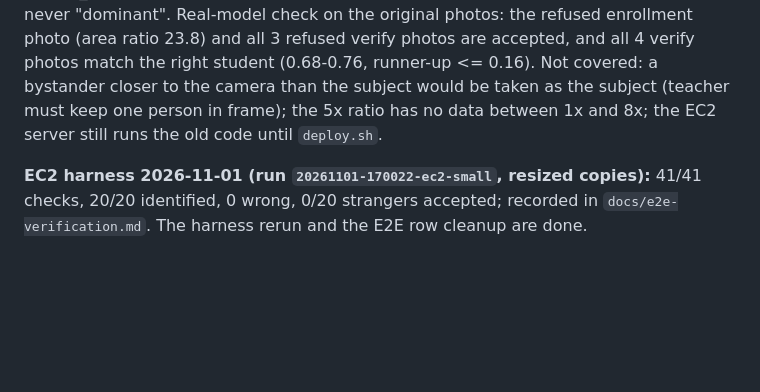
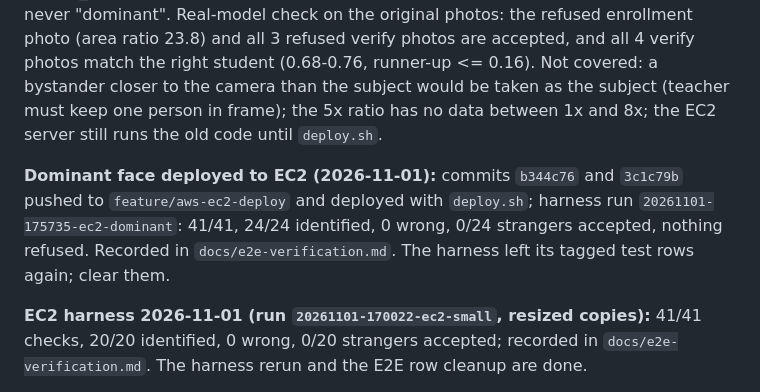
Before and after one commit to Nexbyte-co/ClassSight, a Markdown page: claude/mvp-session-2026-10-18.md, the part around the change. Drawn GitHub-style; blank space fills up the shorter version.

```diff
--- a/claude/mvp-session-2026-10-18.md
+++ b/claude/mvp-session-2026-10-18.md
@@ -170,6 +170,8 @@ Full guide: `docs/aws-deployment.md` (steps, troubleshooting, hardening). Resour
 
 **Dominant face (2026-11-01, uncommitted):** `extract_main_face` in `face_recognition.py` is used by enroll and `/verify`; it keeps one face when its box area is >= `DOMINANT_FACE_AREA_RATIO` (5, untuned) times the next largest, otherwise returns all faces and the caller rejects (422, "found N"). `/process` still uses all faces. Tests: 75 pass (new ones in `tests/test_dominant_face.py` and `test_enrollment.py`). Augmented copies are kept only if they show one dominant face that matches the original photo (>= MATCH_THRESHOLD), so a bystander cannot enter the template; zero-area boxes are never "dominant". Real-model check on the original photos: the refused enrollment photo (area ratio 23.8) and all 3 refused verify photos are accepted, and all 4 verify photos match the right student (0.68-0.76, runner-up <= 0.16). Not covered: a bystander closer to the camera than the subject would be taken as the subject (teacher must keep one person in frame); the 5x ratio has no data between 1x and 8x; the EC2 server still runs the old code until `deploy.sh`.
 
+**Dominant face deployed to EC2 (2026-11-01):** commits `b344c76` and `3c1c79b` pushed to `feature/aws-ec2-deploy` and deployed with `deploy.sh`; harness run `20261101-175735-ec2-dominant`: 41/41, 24/24 identified, 0 wrong, 0/24 strangers accepted, nothing refused. Recorded in `docs/e2e-verification.md`. The harness left its tagged test rows again; clear them.
+
 **EC2 harness 2026-11-01 (run `20261101-170022-ec2-small`, resized copies):** 41/41 checks, 20/20 identified, 0 wrong, 0/20 strangers accepted; recorded in `docs/e2e-verification.md`. The harness rerun and the E2E row cleanup are done.
 
 **Phase E notes from this work:** the frontend should downscale in the browser before upload (canvas `toBlob` JPEG ~0.8): about 1280 px long side for single-student verify (~150-300 KB), about 2000 px for group photos (~400-800 KB); consider a server-side upload size cap. Rerun the harness at the exact size the app sends. the frontend should downscale photos before upload (3 MB photos over a slow link time out); the deployed UI still shows mock data and demo logins, so the camera/verify flow can only be shown after Phase E.
```
Also changed, not shown: docs/e2e-verification.md (+2 -0 lines).
